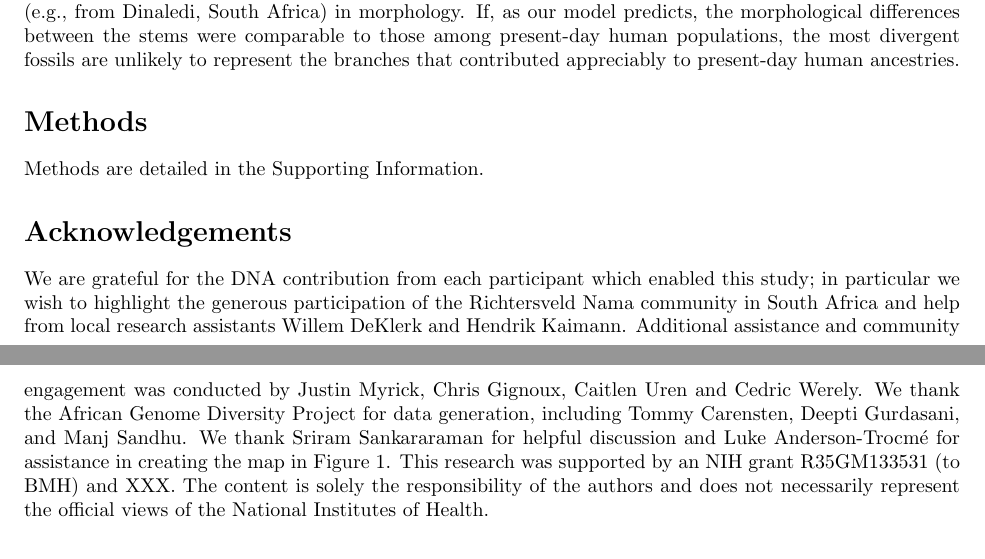
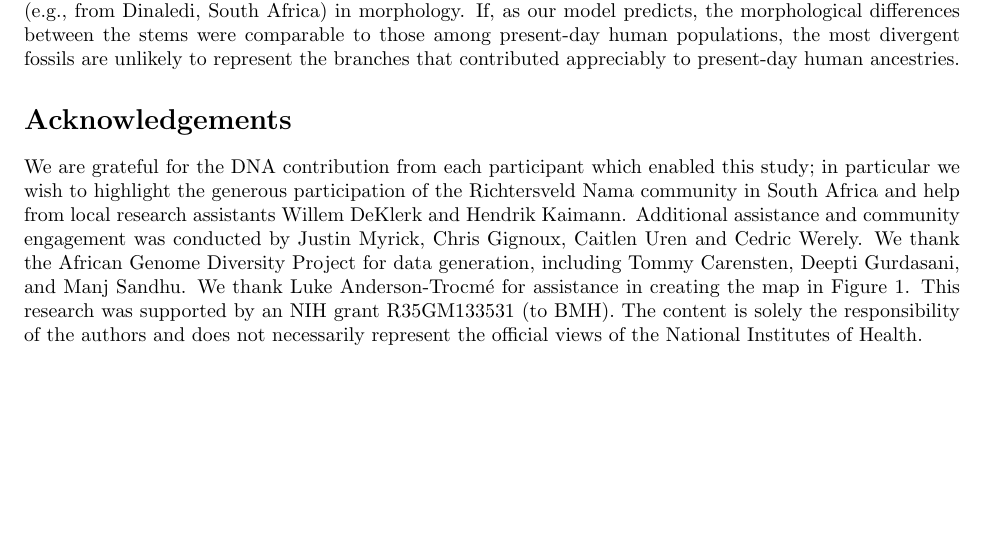
Before and after one commit to apragsdale/african-structure-paper, a LaTeX paper (paper.tex): two parts of pages 9 and 10 of 12 before the commit and part of page 9 of 12 after it, the two joined at a grey line, cut so that both start at the same text, the shorter picture padded with empty space. Compiled offline with pdfLaTeX.

Commit message:
minor edits

```diff
--- a/paper.tex
+++ b/paper.tex
@@ -577,23 +576,6 @@ present-day human populations, the most divergent fossils are unlikely to
 represent the branches that contributed appreciably to present-day human
 ancestries.
 
-%If we
-%assume that this correspondence also holds for early human ancestral
-%populations in Africa, the weakly-structured-stem model would predict that the
-%fossils deriving from each of the two stems should be morphologically quite
-%similar (supplementary text \sgcomment{X}), even if
-%they are from different parts of Africa, with differences across stems closer
-%to those across contemporary human populations than to human-Neanderthal
-%differences. Identifying the morphological signature of ancient
-%structure in the fossil record will thus require careful analysis of many broadly
-%similar remains. Morphologically distinct
-%crania such as \sgcomment{XX} and \sgcomment{YY} are unlikely representatives of branches that
-%contributed appreciably to modern human ancestries.
-
-\section*{Methods}
-
-Methods are detailed in the Supporting Information.
-
 \section*{Acknowledgements}
 
 We are grateful for the DNA contribution from each participant which enabled
@@ -603,11 +585,11 @@ assistants Willem DeKlerk and Hendrik Kaimann. Additional assistance and
 community engagement was conducted by Justin Myrick, Chris Gignoux, Caitlen
 Uren and Cedric Werely. We thank the African Genome Diversity Project for data
 generation, including Tommy Carensten, Deepti Gurdasani, and Manj Sandhu. We
-thank Sriram Sankararaman for helpful discussion and Luke Anderson-Trocm\'e for
-assistance in creating the map in Figure~\ref{fig:1}. This research was
-supported by an NIH grant R35GM133531 (to BMH) and XXX. The content is solely
-the responsibility of the authors and does not necessarily represent the
-official views of the National Institutes of Health.
+thank Luke Anderson-Trocm\'e for assistance in creating the map in
+Figure~\ref{fig:1}. This research was supported by an NIH grant R35GM133531 (to
+BMH). The content is solely the responsibility of the authors and does
+not necessarily represent the official views of the National Institutes of
+Health.
 
 \bibliographystyle{unsrtnat}
 \bibliography{paper}
```
Also changed, not shown: paper.tex (13 more changed lines).
